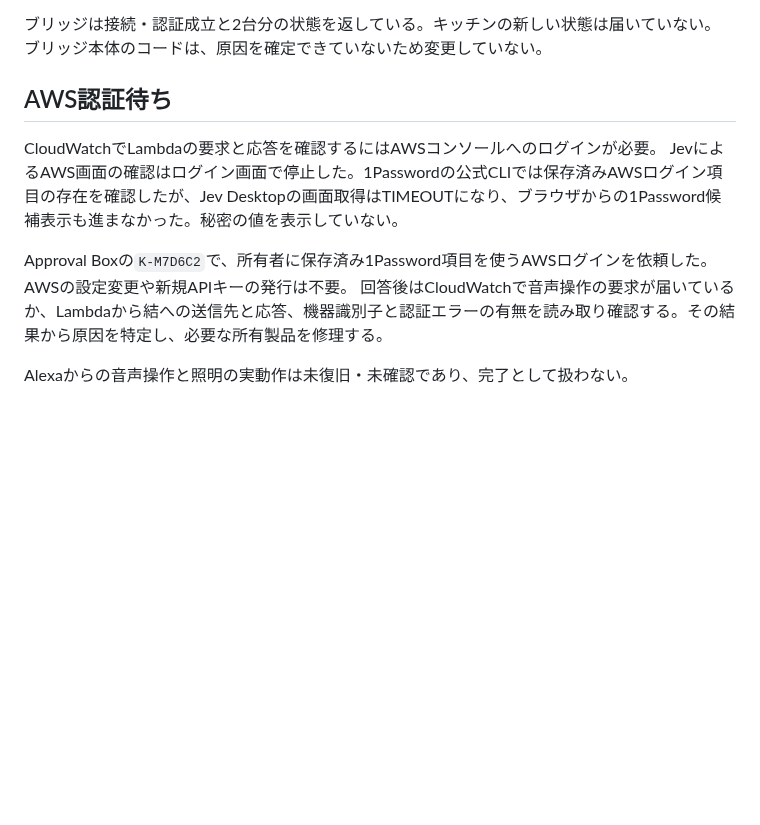
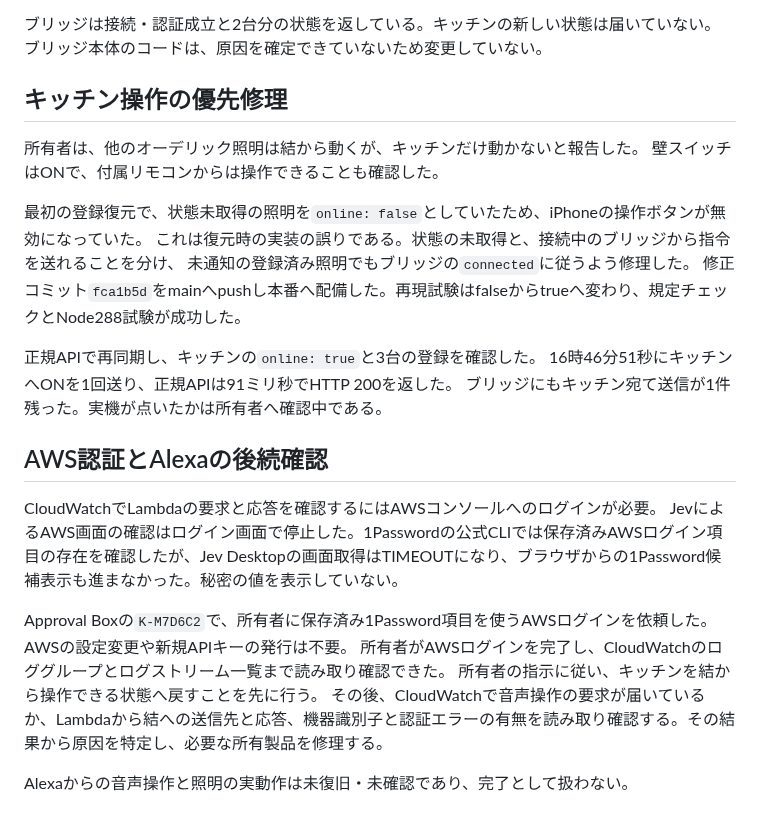
Before and after one commit to kitepon/yui, a Markdown page: docs/alexa-operation-recovery.md, the part around the change. GitHub-like rendering; blank space fills up the shorter version.

Commit message:
キッチン操作の有効化と実機点灯の確認待ちを記録

```diff
--- a/docs/alexa-operation-recovery.md
+++ b/docs/alexa-operation-recovery.md
@@ -18,12 +18,28 @@
 
 ブリッジは接続・認証成立と2台分の状態を返している。キッチンの新しい状態は届いていない。ブリッジ本体のコードは、原因を確定できていないため変更していない。
 
-## AWS認証待ち
+## キッチン操作の優先修理
+
+所有者は、他のオーデリック照明は結から動くが、キッチンだけ動かないと報告した。
+壁スイッチはONで、付属リモコンからは操作できることも確認した。
+
+最初の登録復元で、状態未取得の照明を`online: false`としていたため、iPhoneの操作ボタンが無効になっていた。
+これは復元時の実装の誤りである。状態の未取得と、接続中のブリッジから指令を送れることを分け、
+未通知の登録済み照明でもブリッジの`connected`に従うよう修理した。
+修正コミット`fca1b5d`をmainへpushし本番へ配備した。再現試験はfalseからtrueへ変わり、規定チェックとNode288試験が成功した。
+
+正規APIで再同期し、キッチンの`online: true`と3台の登録を確認した。
+16時46分51秒にキッチンへONを1回送り、正規APIは91ミリ秒でHTTP 200を返した。
+ブリッジにもキッチン宛て送信が1件残った。実機が点いたかは所有者へ確認中である。
+
+## AWS認証とAlexaの後続確認
 
 CloudWatchでLambdaの要求と応答を確認するにはAWSコンソールへのログインが必要。
 JevによるAWS画面の確認はログイン画面で停止した。1Passwordの公式CLIでは保存済みAWSログイン項目の存在を確認したが、Jev Desktopの画面取得はTIMEOUTになり、ブラウザからの1Password候補表示も進まなかった。秘密の値を表示していない。
 
 Approval Boxの`K-M7D6C2`で、所有者に保存済み1Password項目を使うAWSログインを依頼した。AWSの設定変更や新規APIキーの発行は不要。
-回答後はCloudWatchで音声操作の要求が届いているか、Lambdaから結への送信先と応答、機器識別子と認証エラーの有無を読み取り確認する。その結果から原因を特定し、必要な所有製品を修理する。
+所有者がAWSログインを完了し、CloudWatchのロググループとログストリーム一覧まで読み取り確認できた。
+所有者の指示に従い、キッチンを結から操作できる状態へ戻すことを先に行う。
+その後、CloudWatchで音声操作の要求が届いているか、Lambdaから結への送信先と応答、機器識別子と認証エラーの有無を読み取り確認する。その結果から原因を特定し、必要な所有製品を修理する。
 
 Alexaからの音声操作と照明の実動作は未復旧・未確認であり、完了として扱わない。
```
